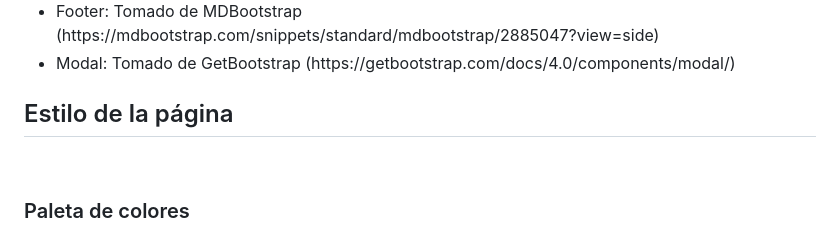
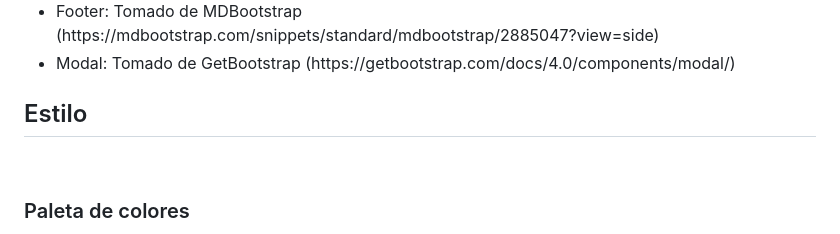
Before and after one commit to albaromero6/mallorcaBootstrap, a Markdown page: README.md, the part around the change. Rendered like a GitHub page.

```diff
--- a/README.md
+++ b/README.md
@@ -78,7 +78,7 @@
   <li>Modal: Tomado de GetBootstrap (https://getbootstrap.com/docs/4.0/components/modal/)</li>
 </ul>
 
-<h2 id="estilo">Estilo de la página</h2>
+<h2 id="estilo">Estilo</h2>
 <br>
 <h3>Paleta de colores</h3>
 <ul><p>· Tono blanco (#White)</p></ul>
```
